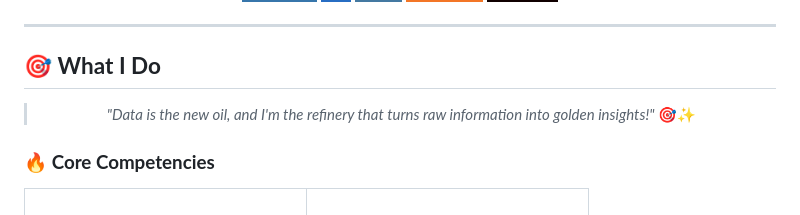
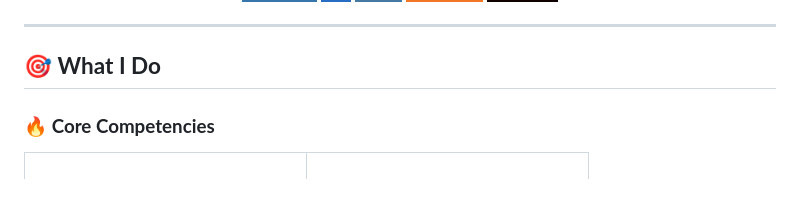
Before and after one commit to mikhailbovt/mikhailbovt, a Markdown page: README.md, the part around the change. Rendered like a GitHub page; badges without logos.

```diff
--- a/README.md
+++ b/README.md
@@ -18,7 +18,6 @@
 
 <div align="center">
 
-  > *"Data is the new oil, and I'm the refinery that turns raw information into golden insights!"* 🎯✨
 
 </div>
 
```
